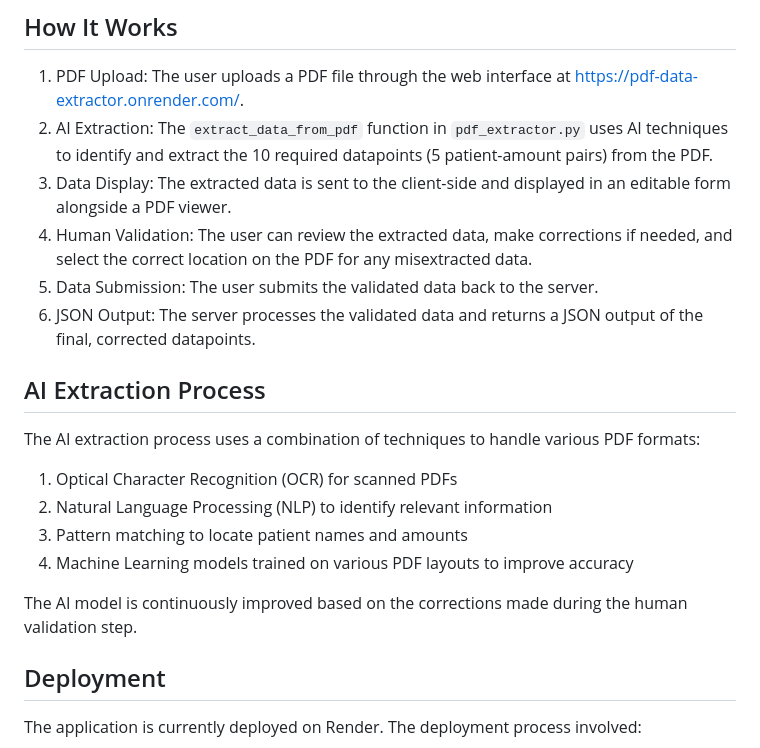
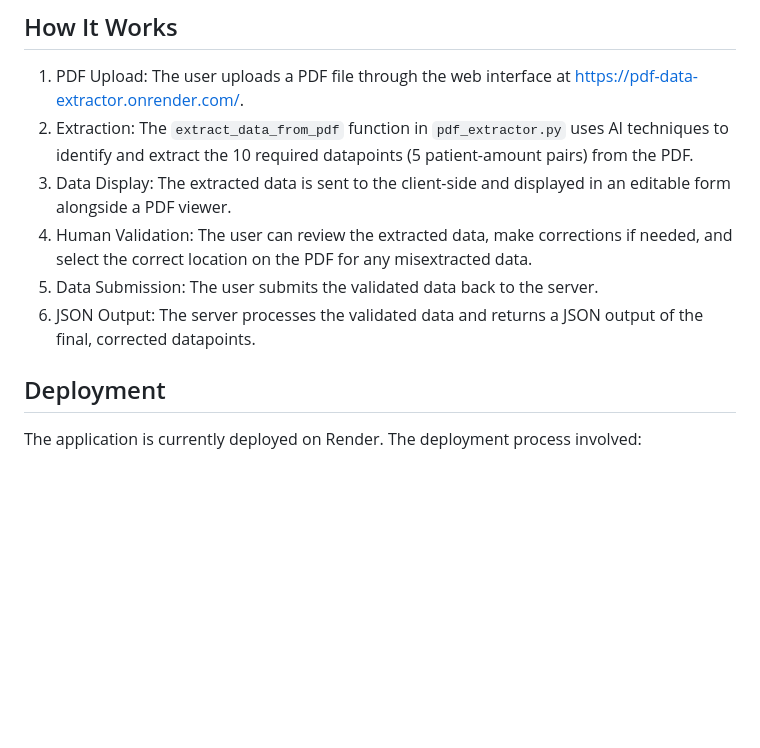
Before and after one commit to YashasVaidya/pdf_data_extractor, a Markdown page: docs/code_explanation.md, the part around the change. Rendered like a GitHub page; blank space fills up the shorter version.

```diff
--- a/docs/code_explanation.md
+++ b/docs/code_explanation.md
@@ -55,22 +55,12 @@ The application is currently deployed and accessible at:
 ## How It Works
 
 1. PDF Upload: The user uploads a PDF file through the web interface at [https://pdf-data-extractor.onrender.com/](https://pdf-data-extractor.onrender.com/).
-2. AI Extraction: The `extract_data_from_pdf` function in `pdf_extractor.py` uses AI techniques to identify and extract the 10 required datapoints (5 patient-amount pairs) from the PDF.
+2. Extraction: The `extract_data_from_pdf` function in `pdf_extractor.py` uses AI techniques to identify and extract the 10 required datapoints (5 patient-amount pairs) from the PDF.
 3. Data Display: The extracted data is sent to the client-side and displayed in an editable form alongside a PDF viewer.
 4. Human Validation: The user can review the extracted data, make corrections if needed, and select the correct location on the PDF for any misextracted data.
 5. Data Submission: The user submits the validated data back to the server.
 6. JSON Output: The server processes the validated data and returns a JSON output of the final, corrected datapoints.
 
-## AI Extraction Process
-
-The AI extraction process uses a combination of techniques to handle various PDF formats:
-
-1. Optical Character Recognition (OCR) for scanned PDFs
-2. Natural Language Processing (NLP) to identify relevant information
-3. Pattern matching to locate patient names and amounts
-4. Machine Learning models trained on various PDF layouts to improve accuracy
-
-The AI model is continuously improved based on the corrections made during the human validation step.
 
 ## Deployment
 
```
